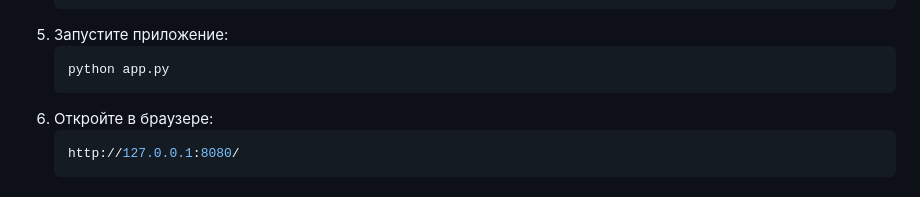
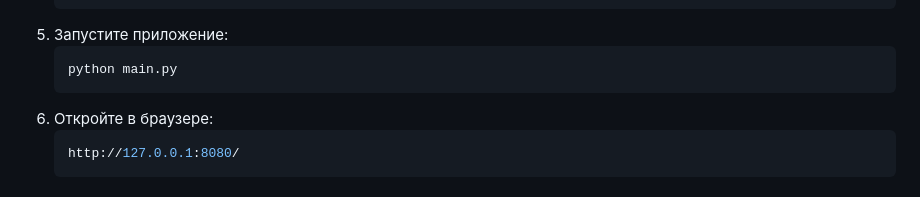
Before and after one commit to Kreesk/task-management-api, a Markdown page: README.md, the part around the change. GitHub-like rendering.

````diff
--- a/README.md
+++ b/README.md
@@ -36,7 +36,7 @@
    ```
 5. Запустите приложение:
    ```bash
-   python app.py
+   python main.py
    ```
 6. Откройте в браузере:
    ```bash
````
